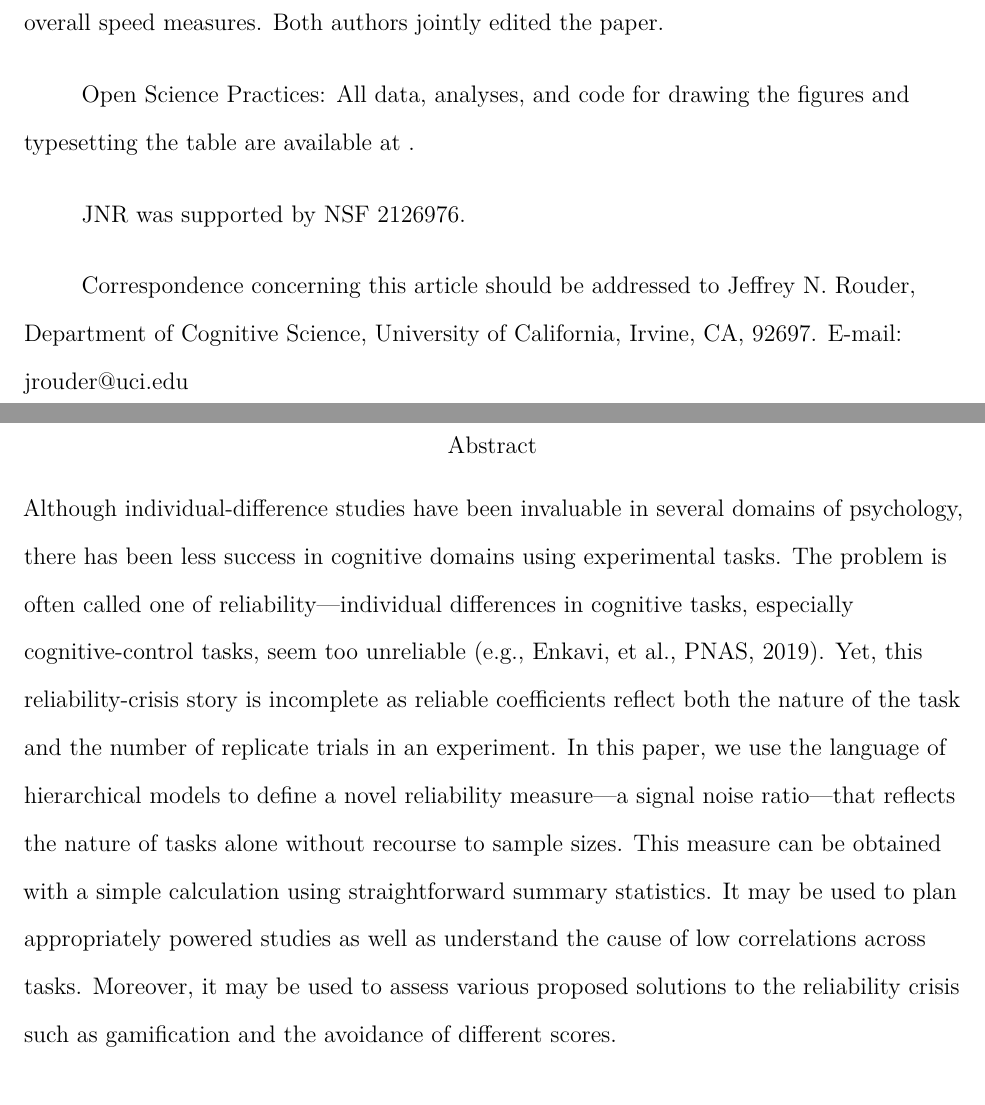
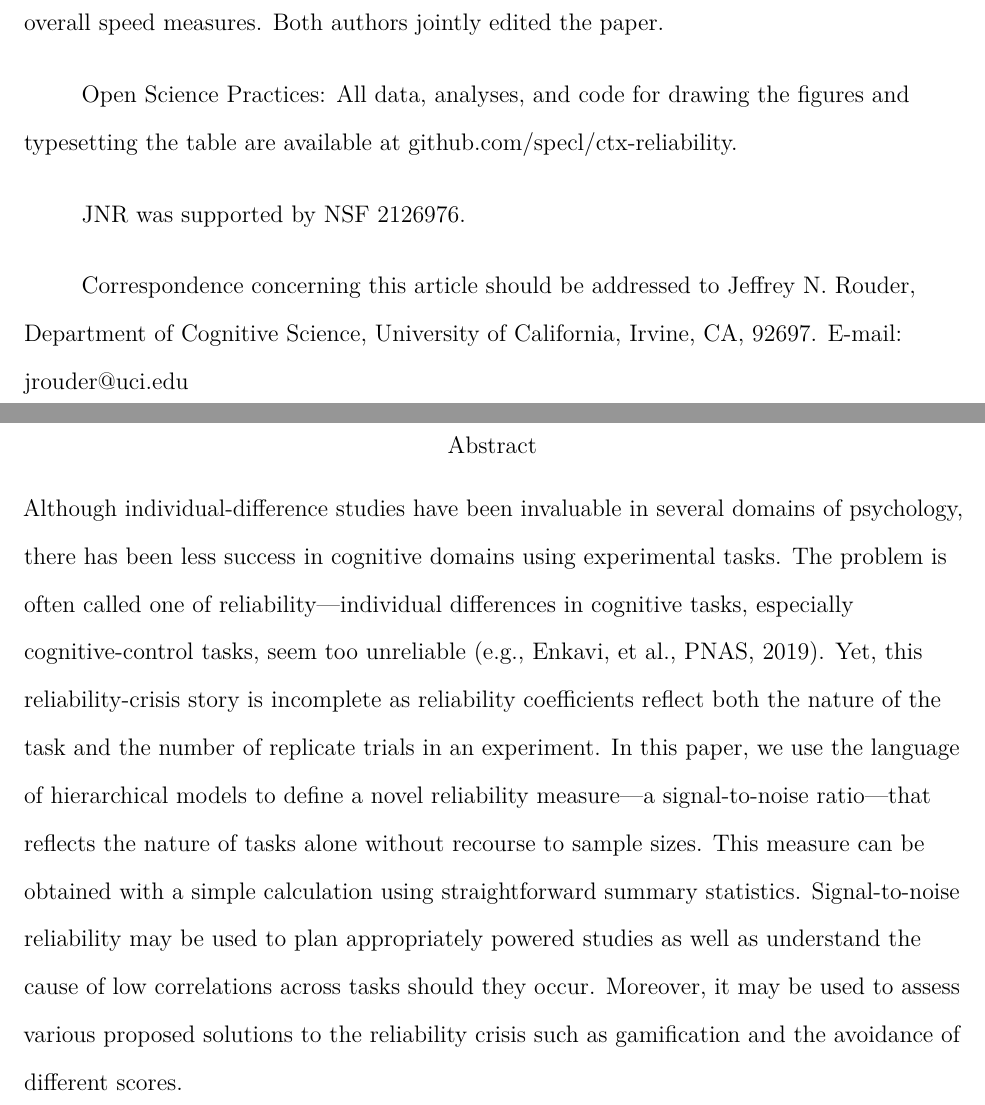
Before and after one commit to specl/ctx-reliability, a LaTeX paper (v1/p.tex): two parts of pages 1 and 2 of 27, joined at a grey line, cut so that both start at the same text. Compiled offline with pdfLaTeX.

Commit message:
Add files via upload

```diff
--- a/v1/p.tex
+++ b/v1/p.tex
@@ -194,7 +194,7 @@ Version 1, February, 2023.
 
 Author Contributions: JNR wrote the paper, analyzed the Stroop and flanker effect data, and provided the mathematical derivations. MM analyzed the visual illusion data and overall speed measures. Both authors jointly edited the paper.
 
-Open Science Practices: All data, analyses, and code for drawing the figures and typesetting the table are available at .
+Open Science Practices: All data, analyses, and code for drawing the figures and typesetting the table are available at github.com/specl/ctx-reliability.
 
 JNR was supported by NSF 2126976.
 
@@ -205,7 +205,7 @@ Correspondence concerning this article should be addressed to Jeffrey N. Rouder,
 \affiliation{\vspace{0.5cm}\textsuperscript{1} University of California, Irvine}
 
 \abstract{%
-Although individual-difference studies have been invaluable in several domains of psychology, there has been less success in cognitive domains using experimental tasks. The problem is often called one of reliability---individual differences in cognitive tasks, especially cognitive-control tasks, seem too unreliable (e.g., Enkavi, et al., PNAS, 2019). Yet, this reliability-crisis story is incomplete as reliable coefficients reflect both the nature of the task and the number of replicate trials in an experiment. In this paper, we use the language of hierarchical models to define a novel reliability measure---a signal noise ratio---that reflects the nature of tasks alone without recourse to sample sizes. This measure can be obtained with a simple calculation using straightforward summary statistics. It may be used to plan appropriately powered studies as well as understand the cause of low correlations across tasks. Moreover, it may be used to assess various proposed solutions to the reliability crisis such as gamification and the avoidance of different scores.
+Although individual-difference studies have been invaluable in several domains of psychology, there has been less success in cognitive domains using experimental tasks. The problem is often called one of reliability---individual differences in cognitive tasks, especially cognitive-control tasks, seem too unreliable (e.g., Enkavi, et al., PNAS, 2019). Yet, this reliability-crisis story is incomplete as reliability coefficients reflect both the nature of the task and the number of replicate trials in an experiment. In this paper, we use the language of hierarchical models to define a novel reliability measure---a signal-to-noise ratio---that reflects the nature of tasks alone without recourse to sample sizes. This measure can be obtained with a simple calculation using straightforward summary statistics. Signal-to-noise reliability may be used to plan appropriately powered studies as well as understand the cause of low correlations across tasks should they occur. Moreover, it may be used to assess various proposed solutions to the reliability crisis such as gamification and the avoidance of different scores.
 }
 
 
```
Also changed, not shown: v1/p_files/figure-latex/ill-1.pdf, v1/p_files/figure-latex/reg-1.pdf, v1/p_files/figure-latex/rel-1.pdf.
